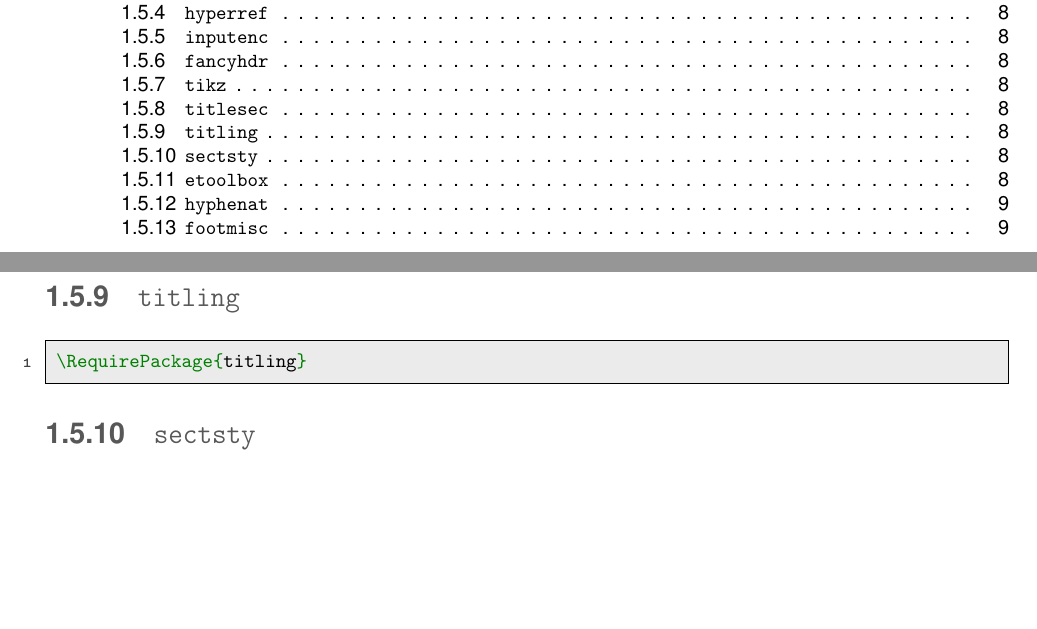
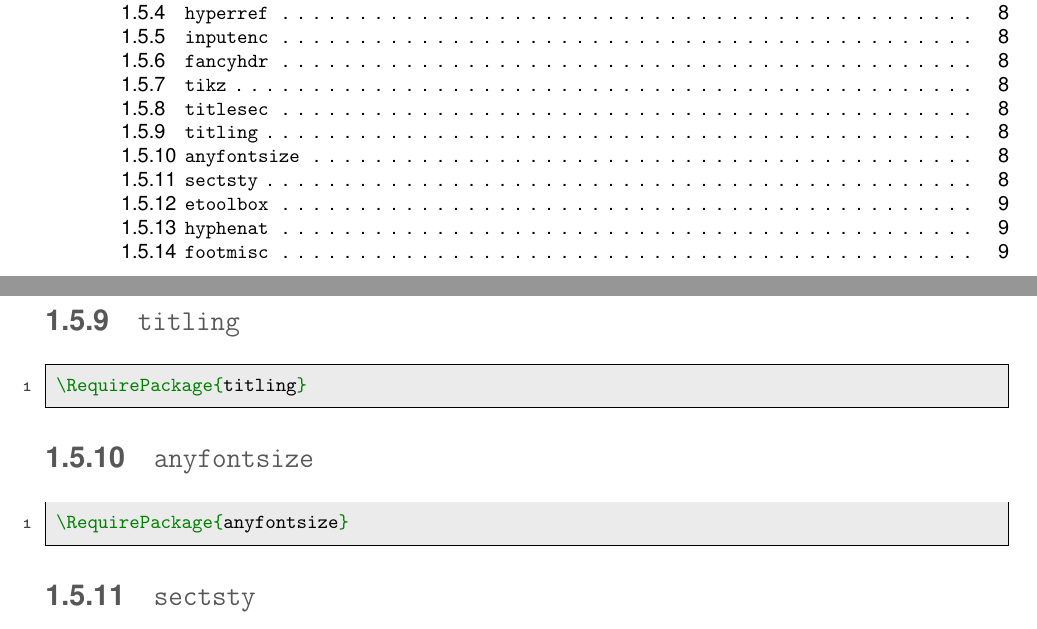
Before and after one commit to bporteboeuf/imtaLatexTemplate, a LaTeX document (imta_documentation.tex, which reads imta_core.sty): two parts of pages 3 and 8 of 13, joined at a grey line, cut so that both start at the same text, the shorter picture padded with empty space. Compiled offline with pdfLaTeX.

Commit message:
imta_core: some typocraphical adjustments on the \imtaLogoTikz using the anyfontsize package

```diff
--- a/imta_core.sty
+++ b/imta_core.sty
@@ -82,7 +82,7 @@
 \RequirePackage{titling}
 
 % Arbitrary font size
-%\RequirePackage{anyfontsize}
+\RequirePackage{anyfontsize}
 
 % Section styling
 \RequirePackage{sectsty}
@@ -218,9 +219,15 @@
             \fill[imtaLightBlue] (0,0) -- (2,0) -- (3,-1) -- (4,0) -- (4,-1) -- %
                                           (5,0) -- (7,0) -- (5,-2) -- (5,-1) -- (4,-1) -- %
                                           (4,-2) -- (2,-2) -- (2,0) -- (0,-2) -- (0,0);
-            \node [anchor=west] at (0,-2.5) {\LARGE\fontfamily{phv}\selectfont \textbf{IMT Atlantique}};
-            \node [anchor=north west] at (0,-3) {\Large\fontfamily{phv}\selectfont Bretagne-Pays de la Loire};
-            \node [anchor=south west] at (0,-4) {\Large\fontfamily{phv}\selectfont École Mines-Télécom};
+            \node [anchor=west] at (0,-2.75) {
+            	\fontsize{19.5}{23}
+            	\fontfamily{phv}\selectfont \textbf{IMT Atlantique}};
+            \node [anchor=north west] at (0,-3.18) {
+            	\fontsize{15}{18}
+            	\fontfamily{phv}\selectfont Bretagne-Pays de la Loire};
+            \node [anchor=south west] at (0,-4.18) {
+            	\fontsize{15}{18}
+            	\fontfamily{phv}\selectfont École Mines-Télécom};
         \end{tikzpicture}
     }
 }
--- a/imta_documentation.tex
+++ b/imta_documentation.tex
@@ -248,6 +249,11 @@ To output a hypertext link, use the \imtaInlinecode{latex}{\hyperref} command.
 \RequirePackage{titling}
 \end{imtaCode}
 
+\subsection{\texttt{anyfontsize}}
+\begin{imtaCode}{latex}
+\RequirePackage{anyfontsize}
+\end{imtaCode}
+
 \subsection{\texttt{sectsty}}
 \begin{imtaCode}{latex}
 \RequirePackage{sectsty}
```
Also changed, not shown: imta_core.sty (1 more changed lines), imta_documentation.tex (1 more changed lines).
